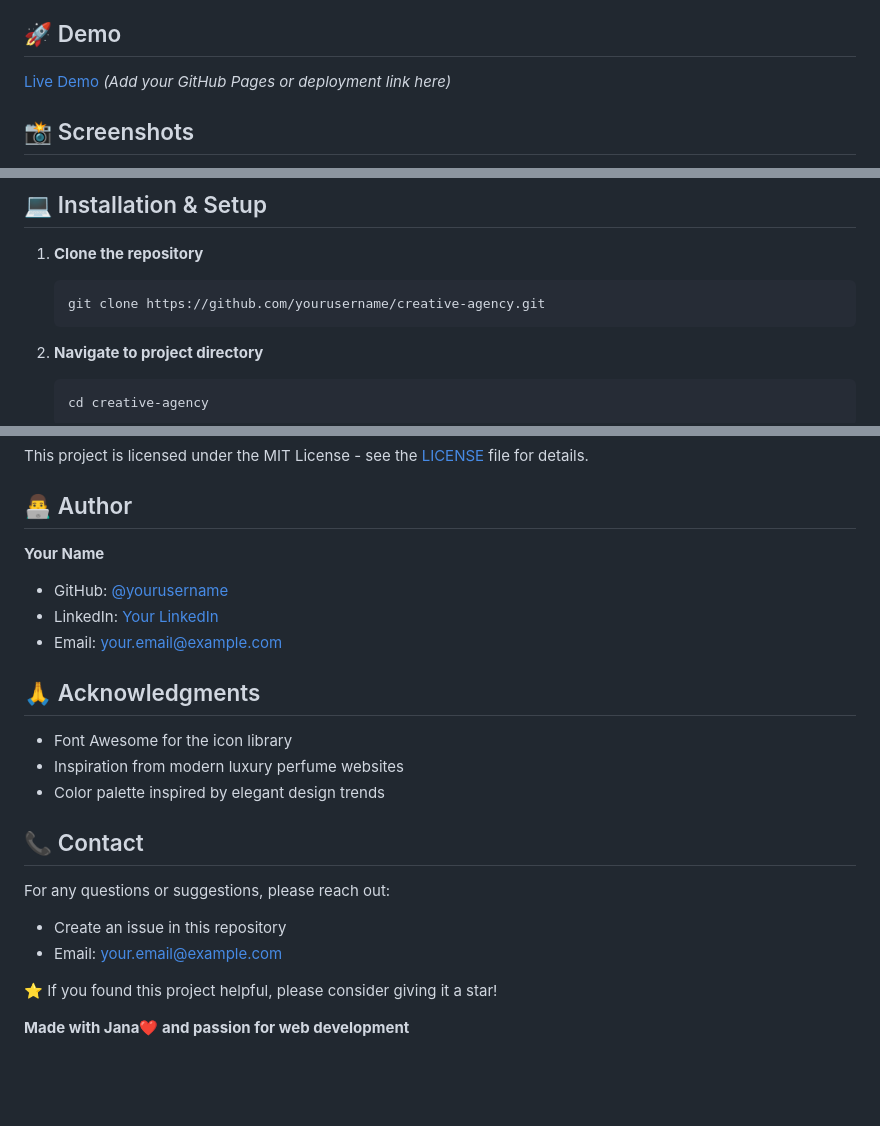
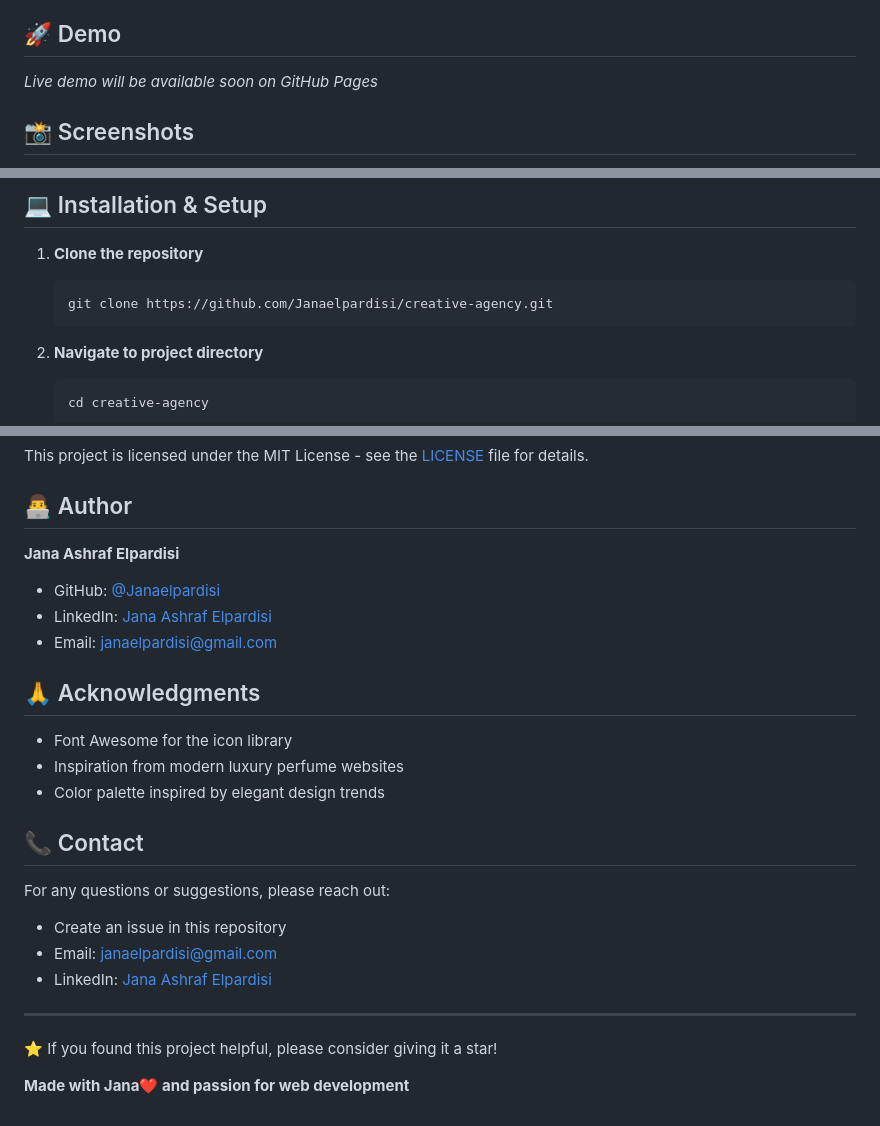
Before and after one commit to Janaelpardisi/Web_Project, a Markdown page: README.md, 3 parts joined by grey strips. GitHub-like rendering; blank space fills up the shorter version.

Commit message:
Revise README with new author and demo details
Updated author information, demo status, and installation instructions in README.

````diff
--- a/README.md
+++ b/README.md
@@ -27,7 +27,7 @@ A modern, elegant, and fully responsive website for a luxury perfume creative ag
 
 ## 🚀 Demo
 
-[Live Demo](#) _(Add your GitHub Pages or deployment link here)_
+_Live demo will be available soon on GitHub Pages_
 
 ## 📸 Screenshots
 
@@ -89,7 +85,7 @@ creative-agency/
 
 1. **Clone the repository**
    ```bash
-   git clone https://github.com/yourusername/creative-agency.git
+   git clone https://github.com/Janaelpardisi/creative-agency.git
    ```
 
 2. **Navigate to project directory**
@@ -250,10 +246,10 @@ This project is licensed under the MIT License - see the [LICENSE](LICENSE) file
 
 ## 👨‍💻 Author
 
-**Your Name**
-- GitHub: [@yourusername](https://github.com/yourusername)
-- LinkedIn: [Your LinkedIn](https://linkedin.com/in/yourprofile)
-- Email: your.email@example.com
+**Jana Ashraf Elpardisi**
+- GitHub: [@Janaelpardisi](https://github.com/Janaelpardisi)
+- LinkedIn: [Jana Ashraf Elpardisi](https://www.linkedin.com/in/jana-ashraf-elpardisi)
+- Email: janaelpardisi@gmail.com
 
 ## 🙏 Acknowledgments
 
@@ -265,9 +261,10 @@ This project is licensed under the MIT License - see the [LICENSE](LICENSE) file
 
 For any questions or suggestions, please reach out:
 - Create an issue in this repository
-- Email: your.email@example.com
+- Email: janaelpardisi@gmail.com
+- LinkedIn: [Jana Ashraf Elpardisi](https://www.linkedin.com/in/jana-ashraf-elpardisi)
 
-
+---
 
 ⭐ If you found this project helpful, please consider giving it a star!
 
````
Also changed, not shown: other parts of README.md (+1 -5 lines).
